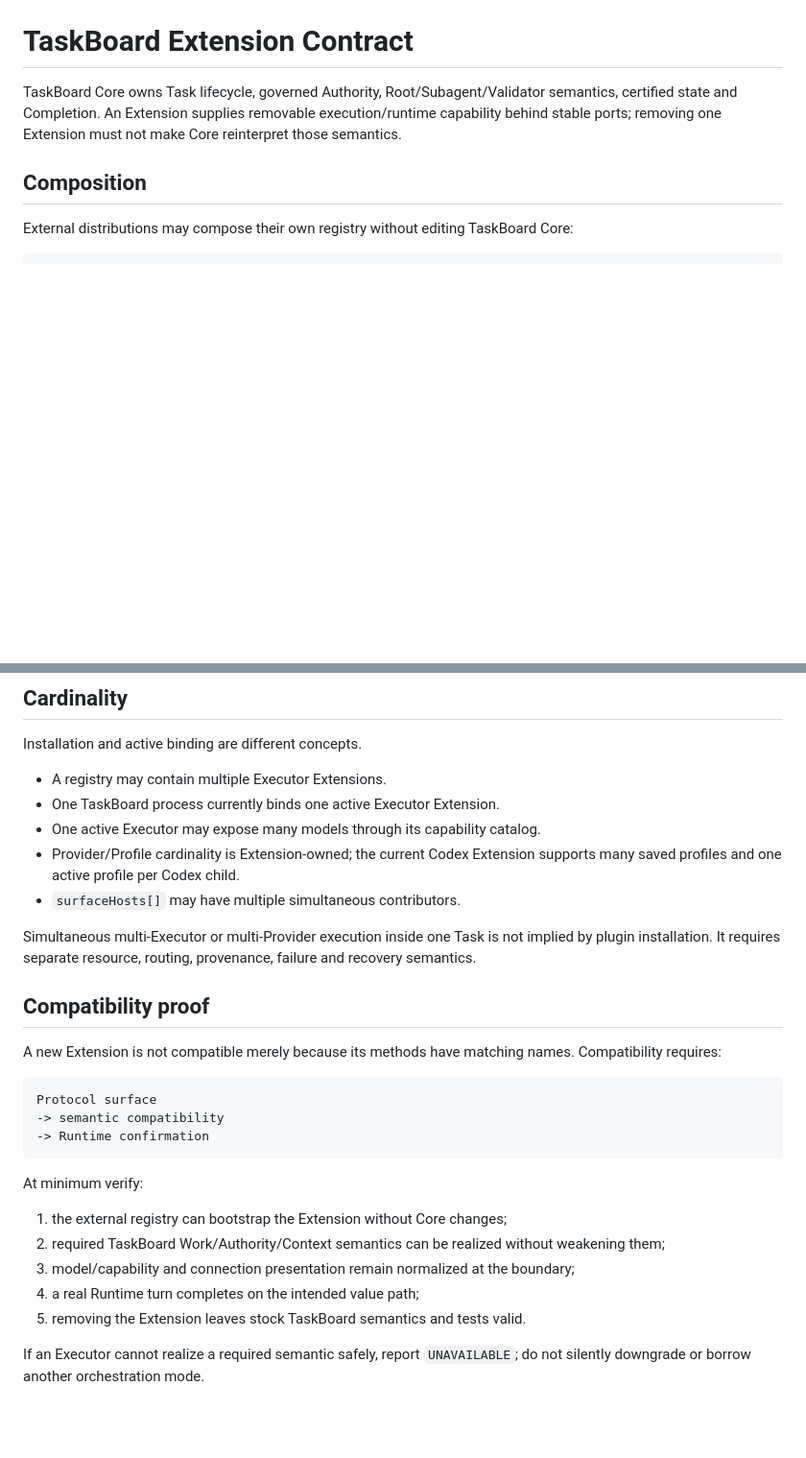
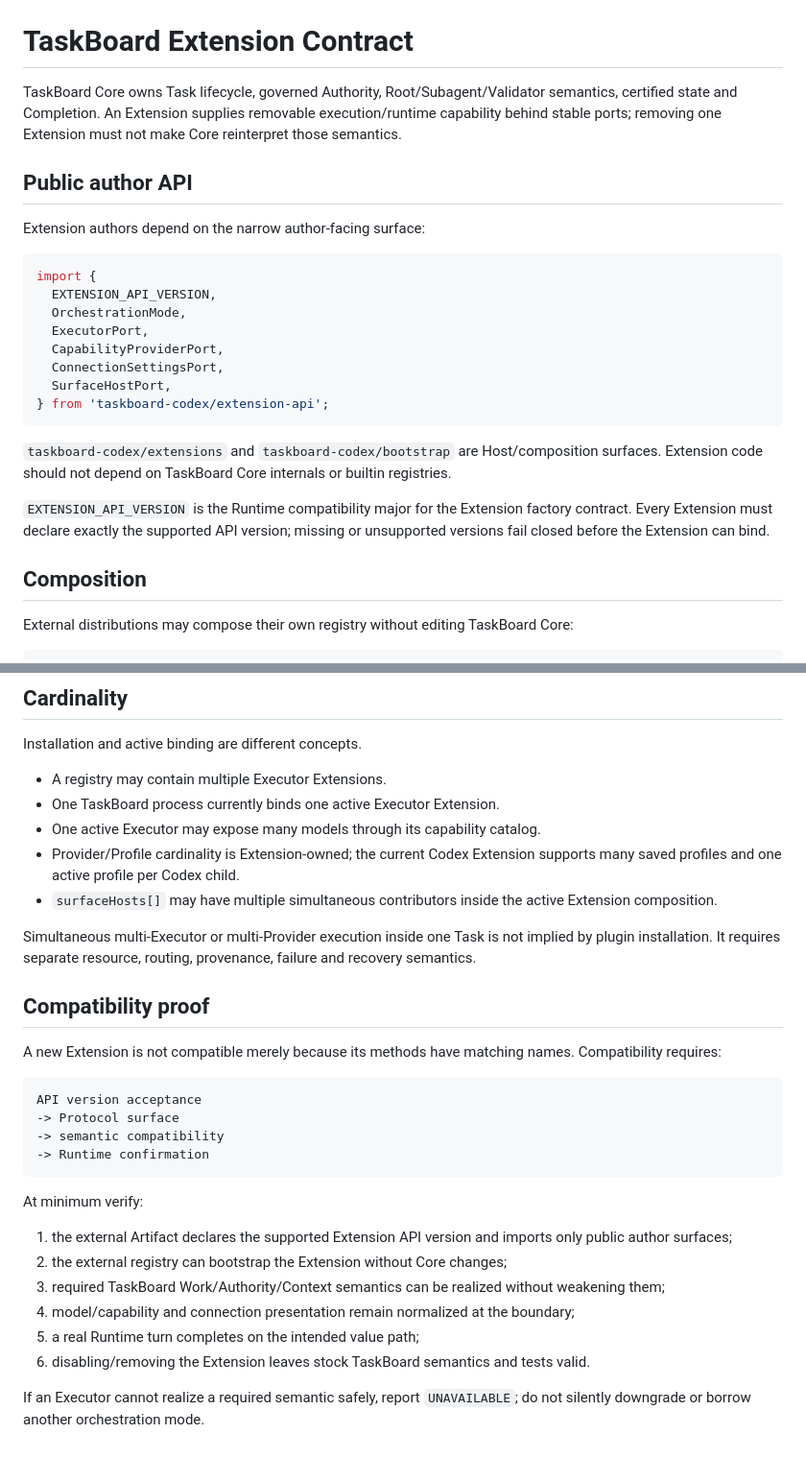
Before and after one commit to masquermax/TaskBoard, a Markdown page: docs/EXTENSIONS.md, 2 parts joined by grey strips. Shown at 96% size. Rendered like a GitHub page; blank space fills up the shorter version.

Commit message:
docs: define versioned extension author contract

````diff
--- a/docs/EXTENSIONS.md
+++ b/docs/EXTENSIONS.md
@@ -1,6 +1,25 @@
 # TaskBoard Extension Contract
 
 TaskBoard Core owns Task lifecycle, governed Authority, Root/Subagent/Validator semantics, certified state and Completion. An Extension supplies removable execution/runtime capability behind stable ports; removing one Extension must not make Core reinterpret those semantics.
+
+## Public author API
+
+Extension authors depend on the narrow author-facing surface:
+
+```js
+import {
+  EXTENSION_API_VERSION,
+  OrchestrationMode,
+  ExecutorPort,
+  CapabilityProviderPort,
+  ConnectionSettingsPort,
+  SurfaceHostPort,
+} from 'taskboard-codex/extension-api';
+```
+
+`taskboard-codex/extensions` and `taskboard-codex/bootstrap` are Host/composition surfaces. Extension code should not depend on TaskBoard Core internals or builtin registries.
+
+`EXTENSION_API_VERSION` is the Runtime compatibility major for the Extension factory contract. Every Extension must declare exactly the supported API version; missing or unsupported versions fail closed before the Extension can bind.
 
 ## Composition
 
@@ -109,7 +138,7 @@ Installation and active binding are different concepts.
 - One TaskBoard process currently binds one active Executor Extension.
 - One active Executor may expose many models through its capability catalog.
 - Provider/Profile cardinality is Extension-owned; the current Codex Extension supports many saved profiles and one active profile per Codex child.
-- `surfaceHosts[]` may have multiple simultaneous contributors.
+- `surfaceHosts[]` may have multiple simultaneous contributors inside the active Extension composition.
 
 Simultaneous multi-Executor or multi-Provider execution inside one Task is not implied by plugin installation. It requires separate resource, routing, provenance, failure and recovery semantics.
 
@@ -118,17 +147,19 @@ Simultaneous multi-Executor or multi-Provider execution inside one Task is not i
 A new Extension is not compatible merely because its methods have matching names. Compatibility requires:
 
 ```text
-Protocol surface
+API version acceptance
+-> Protocol surface
 -> semantic compatibility
 -> Runtime confirmation
 ```
 
 At minimum verify:
 
-1. the external registry can bootstrap the Extension without Core changes;
-2. required TaskBoard Work/Authority/Context semantics can be realized without weakening them;
-3. model/capability and connection presentation remain normalized at the boundary;
-4. a real Runtime turn completes on the intended value path;
-5. removing the Extension leaves stock TaskBoard semantics and tests valid.
+1. the external Artifact declares the supported Extension API version and imports only public author surfaces;
+2. the external registry can bootstrap the Extension without Core changes;
+3. required TaskBoard Work/Authority/Context semantics can be realized without weakening them;
+4. model/capability and connection presentation remain normalized at the boundary;
+5. a real Runtime turn completes on the intended value path;
+6. disabling/removing the Extension leaves stock TaskBoard semantics and tests valid.
 
 If an Executor cannot realize a required semantic safely, report `UNAVAILABLE`; do not silently downgrade or borrow another orchestration mode.
````
Also changed, not shown: other parts of docs/EXTENSIONS.md (+12 -2 lines).
